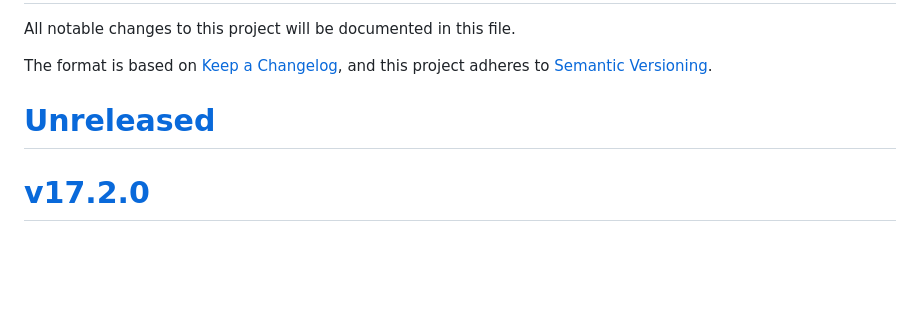
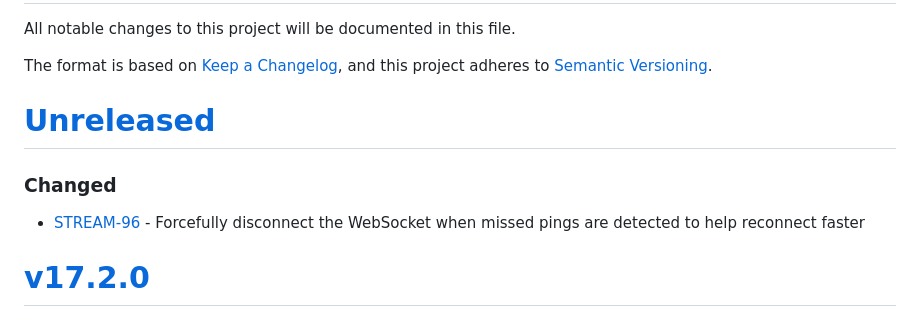
Before and after one commit to purecloudlabs/genesys-cloud-streaming-client, a Markdown page: CHANGELOG.md, the part around the change. GitHub-like rendering; blank space fills up the shorter version.

Commit message:
[STREAM-96] Update CHANGELOG

```diff
--- a/CHANGELOG.md
+++ b/CHANGELOG.md
@@ -6,6 +6,9 @@ and this project adheres to [Semantic Versioning](https://semver.org/spec/v2.0.0
 
 
 # [Unreleased](https://github.com/purecloudlabs/genesys-cloud-streaming-client/compare/v17.2.0...HEAD)
+### Changed
+* [STREAM-96](https://inindca.atlassian.net/browse/STREAM-96) - Forcefully disconnect the WebSocket when missed pings are detected to help reconnect faster
+
 # [v17.2.0](https://github.com/purecloudlabs/genesys-cloud-streaming-client/compare/v17.1.3...v17.2.0)
 ### Added
 * [WEBRTCS-1106](https://inindca.atlassian.net/browse/WEBRTCS-1106) - update client to support renegotiations between persistent connection calls and ice restarts
```
